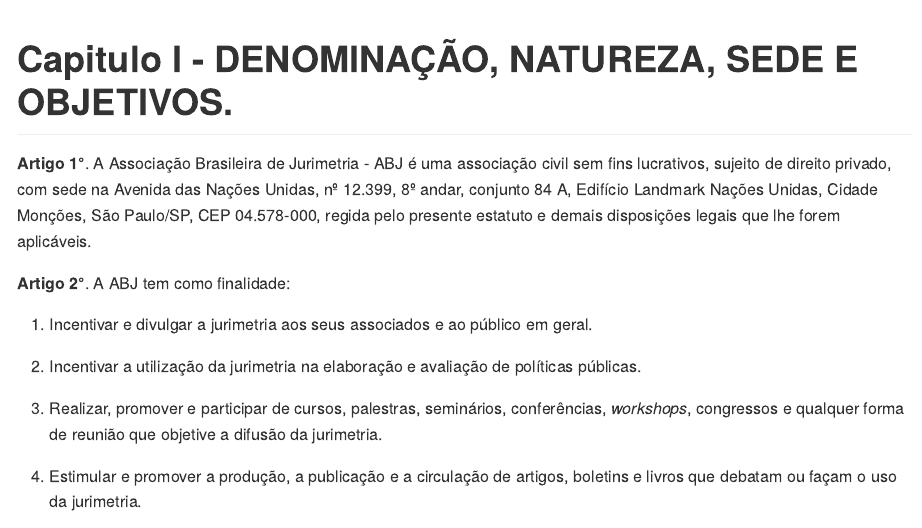
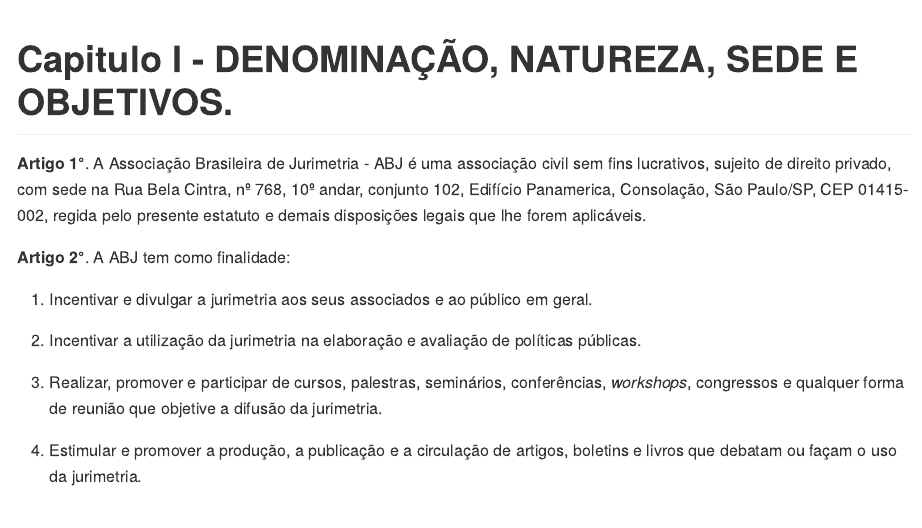
Before and after one commit to abjur/estatutoABJ, an R Markdown document (README.Rmd): the page in a window 1100 px wide, from its top. The pictures show the output file README.md that the author committed with the source, drawn offline in the style of GitHub.

Commit message:
modifica o estatuto

```diff
--- a/README.Rmd
+++ b/README.Rmd
@@ -9,7 +9,7 @@
 
 # Capitulo I - DENOMINAÇÃO, NATUREZA, SEDE E OBJETIVOS.
 
-**Artigo `r (art<-art+1)`°**. A Associação Brasileira de Jurimetria - ABJ é uma associação civil sem fins lucrativos, sujeito de direito privado, com sede na Avenida das Nações Unidas, nº 12.399, 8º andar, conjunto 84 A, Edifício Landmark Nações Unidas, Cidade Monções, São Paulo/SP, CEP 04.578-000, regida pelo presente estatuto e demais disposições legais que lhe forem aplicáveis.
+**Artigo `r (art<-art+1)`°**. A Associação Brasileira de Jurimetria - ABJ é uma associação civil sem fins lucrativos, sujeito de direito privado, com sede na Rua Bela Cintra, nº 768, 10º andar, conjunto 102, Edifício Panamerica, Consolação, São Paulo/SP, CEP 01415-002, regida pelo presente estatuto e demais disposições legais que lhe forem aplicáveis.
 
 **Artigo `r (art<-art+1)`°**. A ABJ tem como finalidade:
 
```
Also changed, not shown: README.md.
